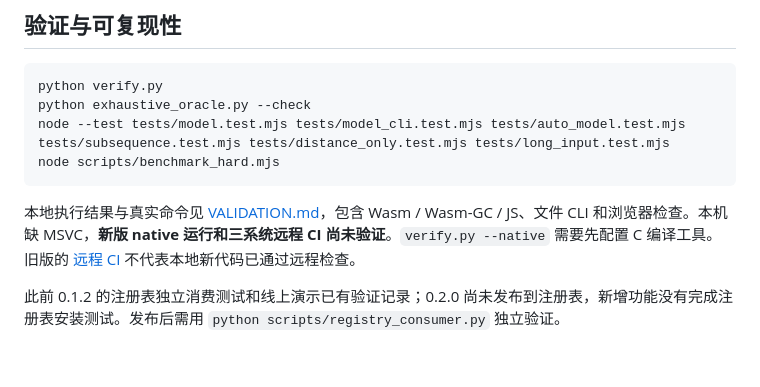
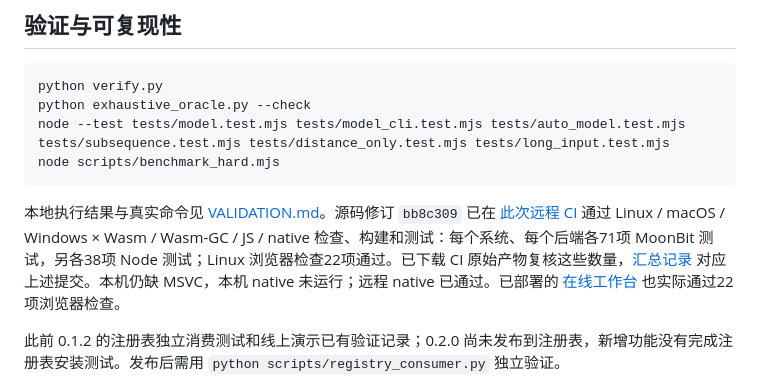
Before and after one commit to JQ-ai-nb/warpfit, a Markdown page: README.md, the part around the change. Rendered like a GitHub page; blank space fills up the shorter version.

````diff
--- a/README.md
+++ b/README.md
@@ -95,7 +95,7 @@ node --test tests/model.test.mjs tests/model_cli.test.mjs tests/auto_model.test.
 node scripts/benchmark_hard.mjs
 ```
 
-本地执行结果与真实命令见 [VALIDATION.md](docs/VALIDATION.md)，包含 Wasm / Wasm-GC / JS、文件 CLI 和浏览器检查。本机缺 MSVC，**新版 native 运行和三系统远程 CI 尚未验证**。`verify.py --native` 需要先配置 C 编译工具。旧版的 [远程 CI](https://github.com/JQ-ai-nb/warpfit/actions/runs/41191496193) 不代表本地新代码已通过远程检查。
+本地执行结果与真实命令见 [VALIDATION.md](docs/VALIDATION.md)。源码修订 `bb8c309` 已在 [此次远程 CI](https://github.com/JQ-ai-nb/warpfit/actions/runs/43449875490) 通过 Linux / macOS / Windows × Wasm / Wasm-GC / JS / native 检查、构建和测试：每个系统、每个后端各71项 MoonBit 测试，另各38项 Node 测试；Linux 浏览器检查22项通过。已下载 CI 原始产物复核这些数量，[汇总记录](docs/evidence/remote-validation-0.2.0.json) 对应上述提交。本机仍缺 MSVC，本机 native 未运行；远程 native 已通过。已部署的 [在线工作台](https://jq-ai-nb.github.io/warpfit/) 也实际通过22项浏览器检查。
 
 此前 0.1.2 的注册表独立消费测试和线上演示已有验证记录；0.2.0 尚未发布到注册表，新增功能没有完成注册表安装测试。发布后需用 `python scripts/registry_consumer.py` 独立验证。
 
````
Also changed, not shown: docs/VALIDATION.md (+8 -1 lines), docs/screenshots/desktop.png, docs/screenshots/mobile.png, 2 other files.
